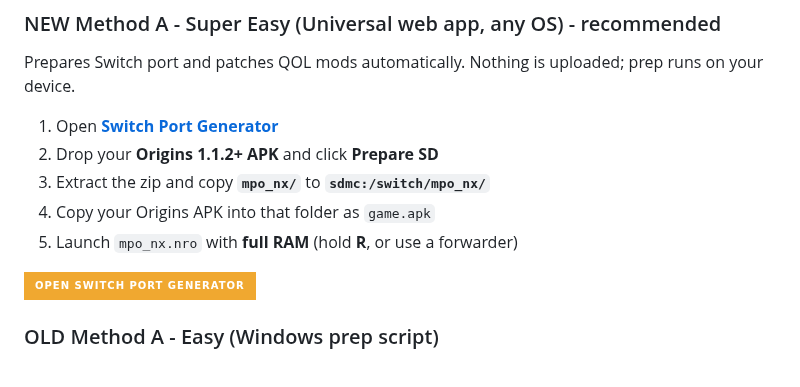
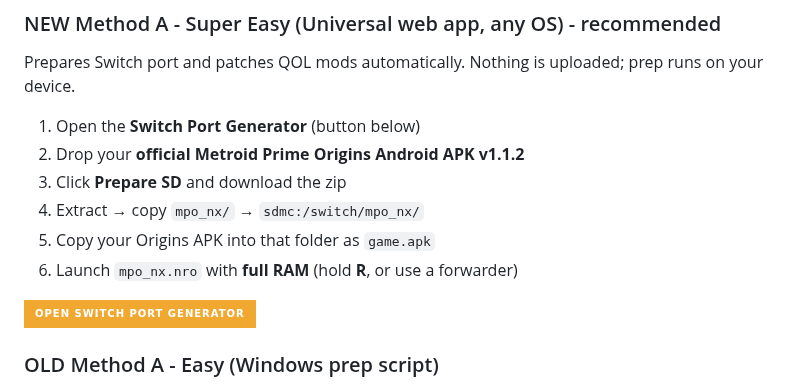
Before and after one commit to bshurikan/mpo_nx, a Markdown page: README.md, the part around the change. Drawn GitHub-style; badges without logos.

```diff
--- a/README.md
+++ b/README.md
@@ -23,11 +23,12 @@ Launch **`mpo_nx.nro`** with **full RAM** (hold **R**, or use a forwarder).
 
 Prepares Switch port and patches QOL mods automatically. Nothing is uploaded; prep runs on your device.
 
-1. Open **[Switch Port Generator](https://bshurikan.github.io/mpo_nx/)**
-2. Drop your **Origins 1.1.2+ APK** and click **Prepare SD**
-3. Extract the zip and copy **`mpo_nx/`** to **`sdmc:/switch/mpo_nx/`**
-4. Copy your Origins APK into that folder as `game.apk`
-5. Launch `mpo_nx.nro` with **full RAM** (hold **R**, or use a forwarder)
+1. Open the **Switch Port Generator** (button below)
+2. Drop your **official Metroid Prime Origins Android APK v1.1.2**
+3. Click **Prepare SD** and download the zip
+4. Extract → copy `mpo_nx/` → `sdmc:/switch/mpo_nx/`
+5. Copy your Origins APK into that folder as `game.apk`
+6. Launch `mpo_nx.nro` with **full RAM** (hold **R**, or use a forwarder)
 
 [![Open Switch Port Generator](https://img.shields.io/badge/Open_Switch_Port_Generator-f0a830?style=for-the-badge&logoColor=06080a)](https://bshurikan.github.io/mpo_nx/)
 
```
